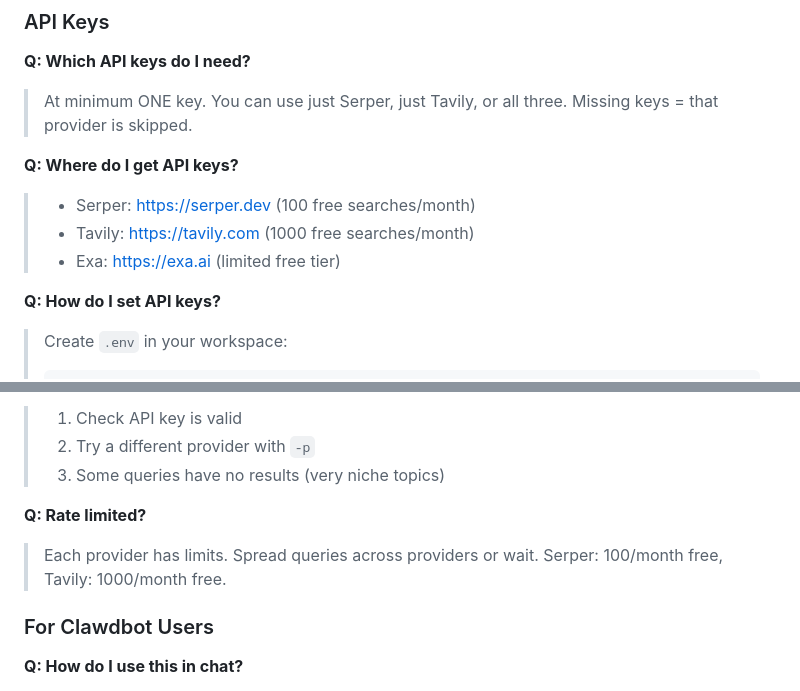
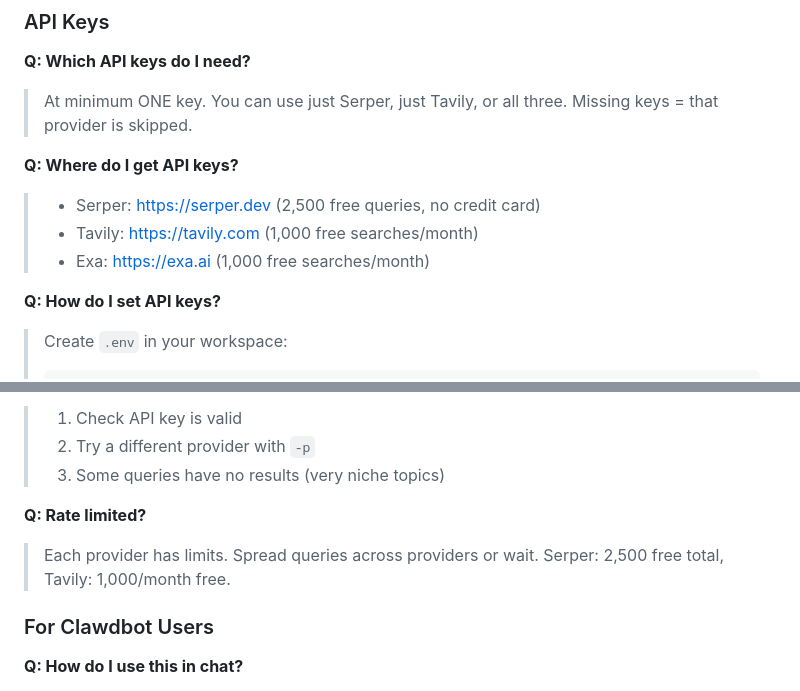
Before and after one commit to robbyczgw-cla/web-search-plus, a Markdown page: SKILL.md, 2 parts joined by grey strips. Drawn GitHub-style.

```diff
--- a/SKILL.md
+++ b/SKILL.md
@@ -270,9 +270,9 @@ export EXA_API_KEY="your-key"      # https://exa.ai
 > At minimum ONE key. You can use just Serper, just Tavily, or all three. Missing keys = that provider is skipped.
 
 **Q: Where do I get API keys?**
-> - Serper: https://serper.dev (100 free searches/month)
-> - Tavily: https://tavily.com (1000 free searches/month)
-> - Exa: https://exa.ai (limited free tier)
+> - Serper: https://serper.dev (2,500 free queries, no credit card)
+> - Tavily: https://tavily.com (1,000 free searches/month)
+> - Exa: https://exa.ai (1,000 free searches/month)
 
 **Q: How do I set API keys?**
 > Create `.env` in your workspace:
@@ -305,7 +305,7 @@ export EXA_API_KEY="your-key"      # https://exa.ai
 > 3. Some queries have no results (very niche topics)
 
 **Q: Rate limited?**
-> Each provider has limits. Spread queries across providers or wait. Serper: 100/month free, Tavily: 1000/month free.
+> Each provider has limits. Spread queries across providers or wait. Serper: 2,500 free total, Tavily: 1,000/month free.
 
 ### For Clawdbot Users
 
```
Also changed, not shown: README.md (+2 -2 lines).
